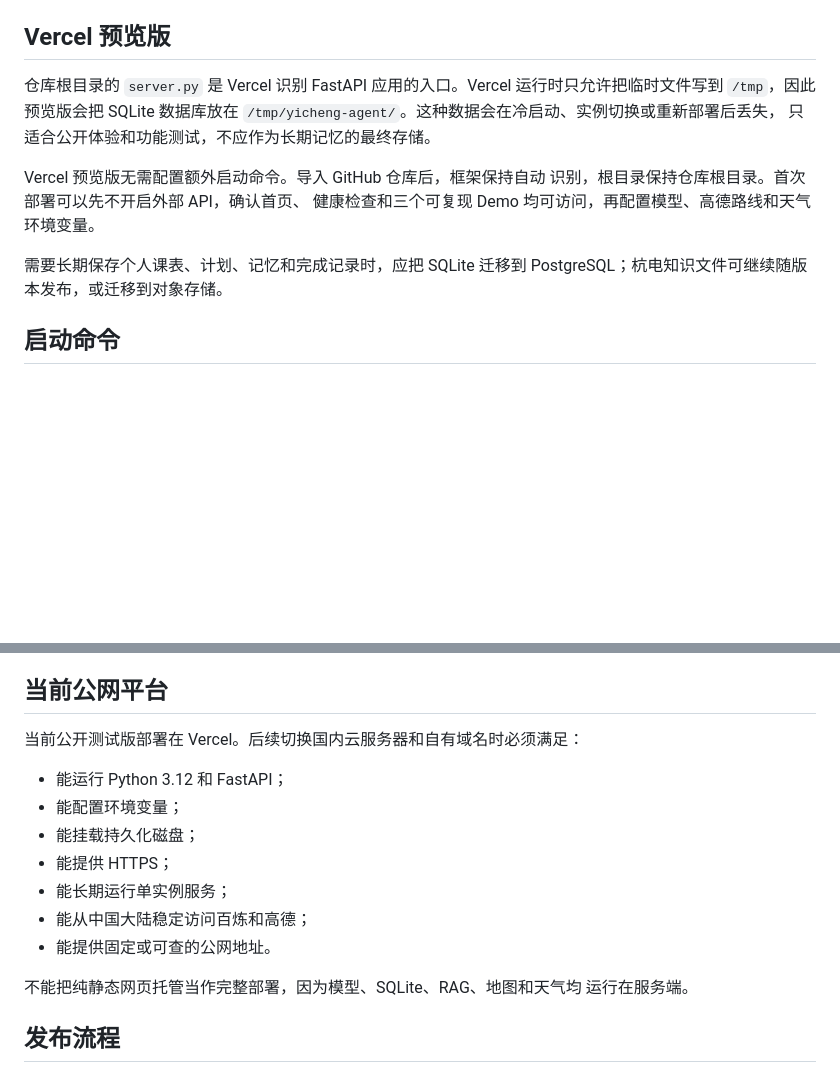
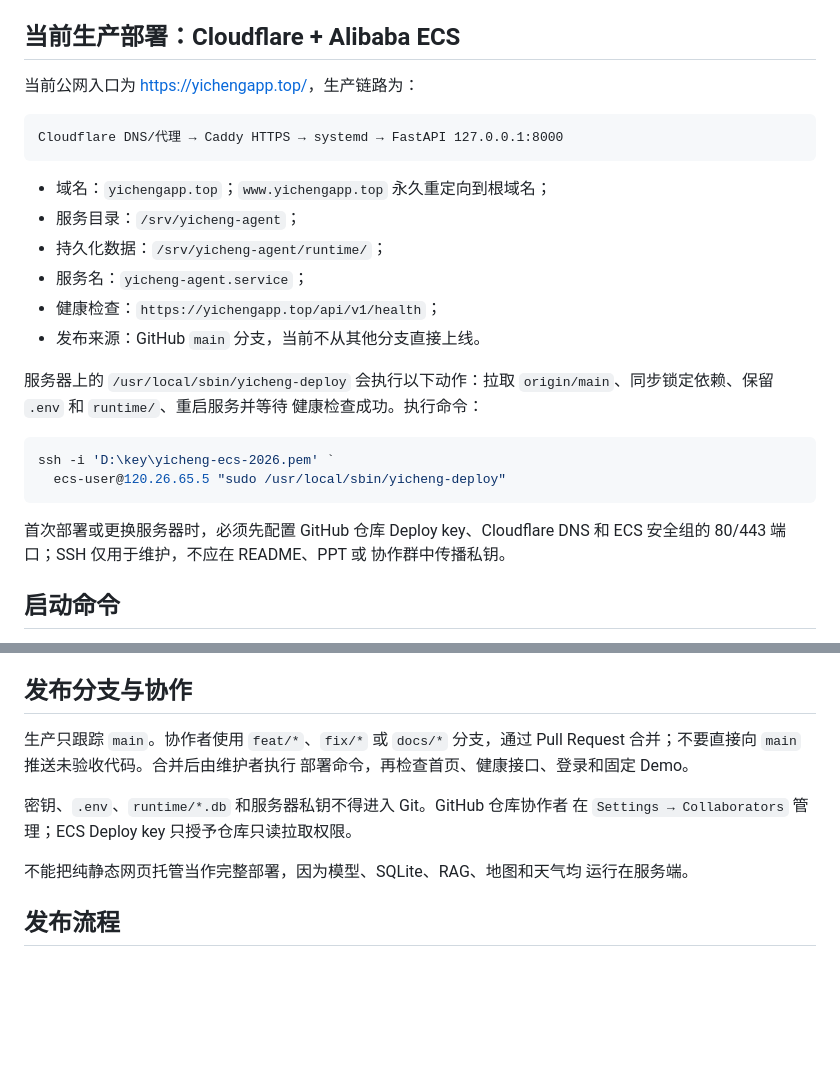
Before and after one commit to 2957564313-arch/yicheng-agent, a Markdown page: docs/deployment.md, 2 parts joined by grey strips. Rendered like a GitHub page; blank space fills up the shorter version.

````diff
--- a/docs/deployment.md
+++ b/docs/deployment.md
@@ -10,19 +10,33 @@
 - 密钥只通过环境变量注入，禁止写进仓库；
 - 每次发布前备份 `runtime/app.db`。
 
-## Vercel 预览版
+## 当前生产部署：Cloudflare + Alibaba ECS
 
-仓库根目录的 `server.py` 是 Vercel 识别 FastAPI 应用的入口。Vercel
-运行时只允许把临时文件写到 `/tmp`，因此预览版会把 SQLite 数据库放在
-`/tmp/yicheng-agent/`。这种数据会在冷启动、实例切换或重新部署后丢失，
-只适合公开体验和功能测试，不应作为长期记忆的最终存储。
+当前公网入口为 <https://yichengapp.top/>，生产链路为：
 
-Vercel 预览版无需配置额外启动命令。导入 GitHub 仓库后，框架保持自动
-识别，根目录保持仓库根目录。首次部署可以先不开启外部 API，确认首页、
-健康检查和三个可复现 Demo 均可访问，再配置模型、高德路线和天气环境变量。
+```text
+Cloudflare DNS/代理 → Caddy HTTPS → systemd → FastAPI 127.0.0.1:8000
+```
 
-需要长期保存个人课表、计划、记忆和完成记录时，应把 SQLite 迁移到
-PostgreSQL；杭电知识文件可继续随版本发布，或迁移到对象存储。
+- 域名：`yichengapp.top`；`www.yichengapp.top` 永久重定向到根域名；
+- 服务目录：`/srv/yicheng-agent`；
+- 持久化数据：`/srv/yicheng-agent/runtime/`；
+- 服务名：`yicheng-agent.service`；
+- 健康检查：`https://yichengapp.top/api/v1/health`；
+- 发布来源：GitHub `main` 分支，当前不从其他分支直接上线。
+
+服务器上的 `/usr/local/sbin/yicheng-deploy` 会执行以下动作：拉取
+`origin/main`、同步锁定依赖、保留 `.env` 和 `runtime/`、重启服务并等待
+健康检查成功。执行命令：
+
+```powershell
+ssh -i 'D:\key\yicheng-ecs-2026.pem' `
+  ecs-user@120.26.65.5 "sudo /usr/local/sbin/yicheng-deploy"
+```
+
+首次部署或更换服务器时，必须先配置 GitHub 仓库 Deploy key、Cloudflare
+DNS 和 ECS 安全组的 80/443 端口；SSH 仅用于维护，不应在 README、PPT 或
+协作群中传播私钥。
 
 ## 启动命令
 
@@ -108,17 +122,14 @@ APP_ACCESS_HOURS=8
 - 服务器具有固定出口 IP 后，可以把该 IP 加入高德 Key 白名单；
 - 若托管平台出口 IP 不固定，暂不配置 IP 白名单，但必须保管好 Key。
 
-## 当前公网平台
+## 发布分支与协作
 
-当前公开测试版部署在 Vercel。后续切换国内云服务器和自有域名时必须满足：
+生产只跟踪 `main`。协作者使用 `feat/*`、`fix/*` 或 `docs/*` 分支，通过
+Pull Request 合并；不要直接向 `main` 推送未验收代码。合并后由维护者执行
+部署命令，再检查首页、健康接口、登录和固定 Demo。
 
-- 能运行 Python 3.12 和 FastAPI；
-- 能配置环境变量；
-- 能挂载持久化磁盘；
-- 能提供 HTTPS；
-- 能长期运行单实例服务；
-- 能从中国大陆稳定访问百炼和高德；
-- 能提供固定或可查的公网地址。
+密钥、`.env`、`runtime/*.db` 和服务器私钥不得进入 Git。GitHub 仓库协作者
+在 `Settings → Collaborators` 管理；ECS Deploy key 只授予仓库只读拉取权限。
 
 不能把纯静态网页托管当作完整部署，因为模型、SQLite、RAG、地图和天气均
 运行在服务端。
````
Also changed, not shown: README.md (+65 -8 lines).
